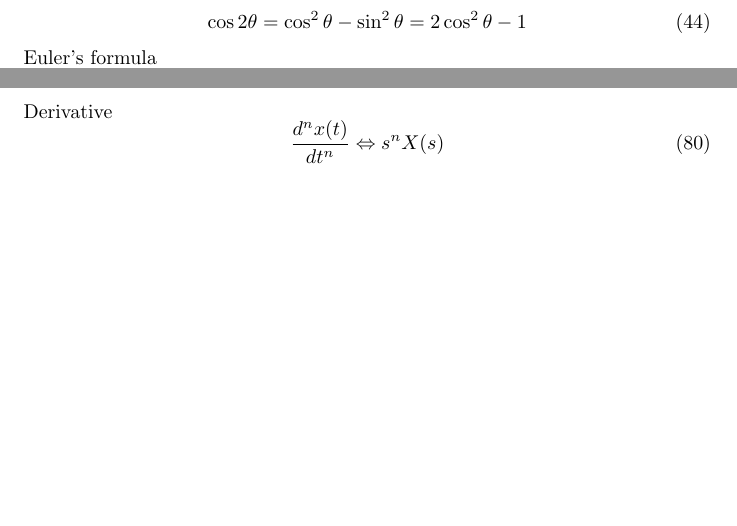
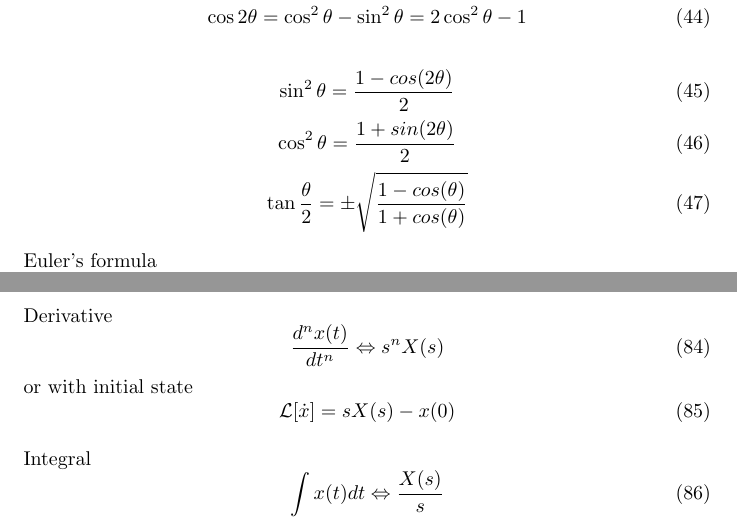
Before and after one commit to samo4/cheatsheet, a LaTeX document (calculus.tex): two parts of pages 4 and 6 of 7, joined at a grey line, cut so that both start at the same text, the shorter picture padded with empty space. Compiled offline with pdfLaTeX.

Commit message:
small changes

```diff
--- a/calculus.tex
+++ b/calculus.tex
@@ -222,6 +222,17 @@
 		\begin{equation}
 			\cos 2\theta = \cos ^2 \theta - \sin ^2 \theta = 2\cos ^2 \theta - 1
 		\end{equation}
+
+		\begin{equation}
+			\sin ^2 \theta = \frac{1-cos(2\theta)}{2}
+		\end{equation}
+		\begin{equation}
+			\cos ^2 \theta = \frac{1+sin(2\theta)}{2}
+		\end{equation}
+		\begin{equation}
+			\tan \frac{\theta}{2} = \pm \sqrt{\frac{1-cos(\theta)}{1+cos(\theta)}}
+		\end{equation}
+
 		Euler's formula
 		\begin{equation}
 			e^{ \pm i\theta } = \cos \theta \pm i\sin \theta
@@ -355,6 +370,16 @@
 			\begin{equation}
 				\frac{{d^n x(t)}}{{dt^n }} \Leftrightarrow s^n X(s)
 			\end{equation}
+			or with initial state
+			\begin{equation}
+				\mathcal{L}[\dot{x}] = sX(s)-x(0)
+			\end{equation}
+
+			Integral
+			\begin{equation}
+				\int{x(t)dt} \Leftrightarrow \frac{X(s)}{s}
+			\end{equation}
+
 			Convolution
 			\begin{equation}
 			\int\limits_0^\infty {x_1 (\tau )x_2 (t - \tau )d\tau } \Leftrightarrow X_1 (s)X_2 (s)
```
Also changed, not shown: calculus.pdf, calculus.tex (8 more changed lines), 3 other files.
